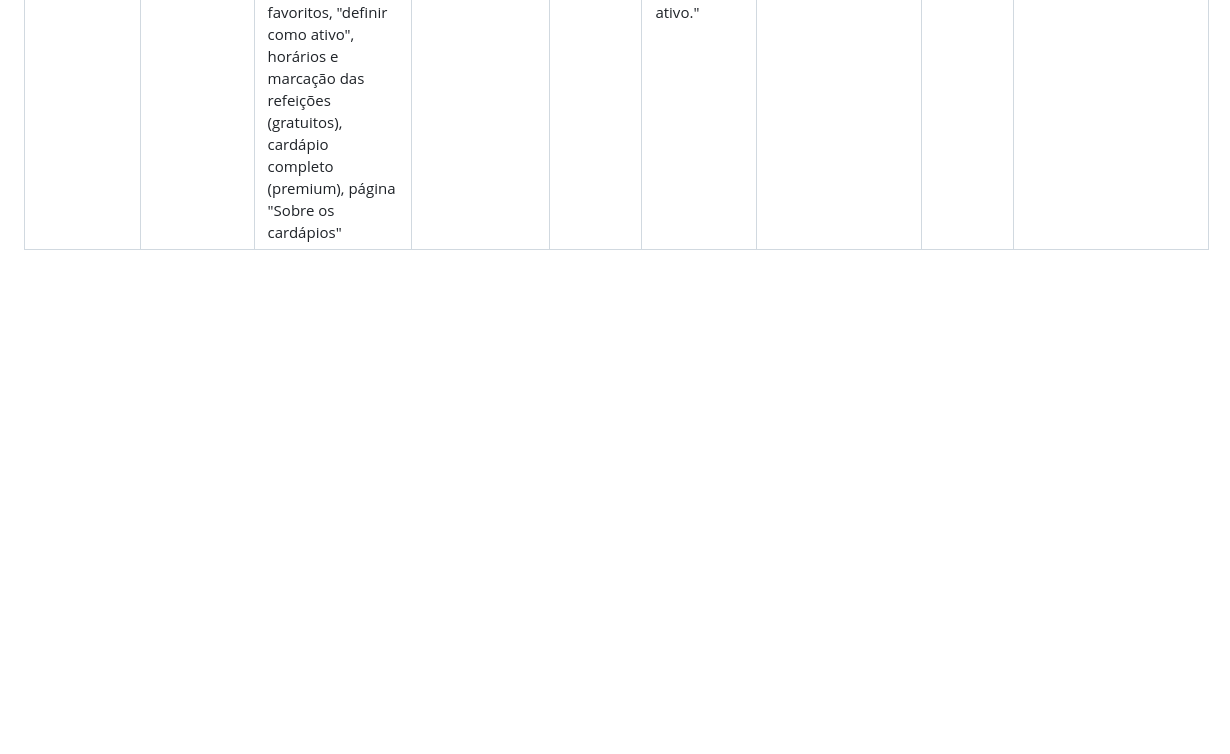
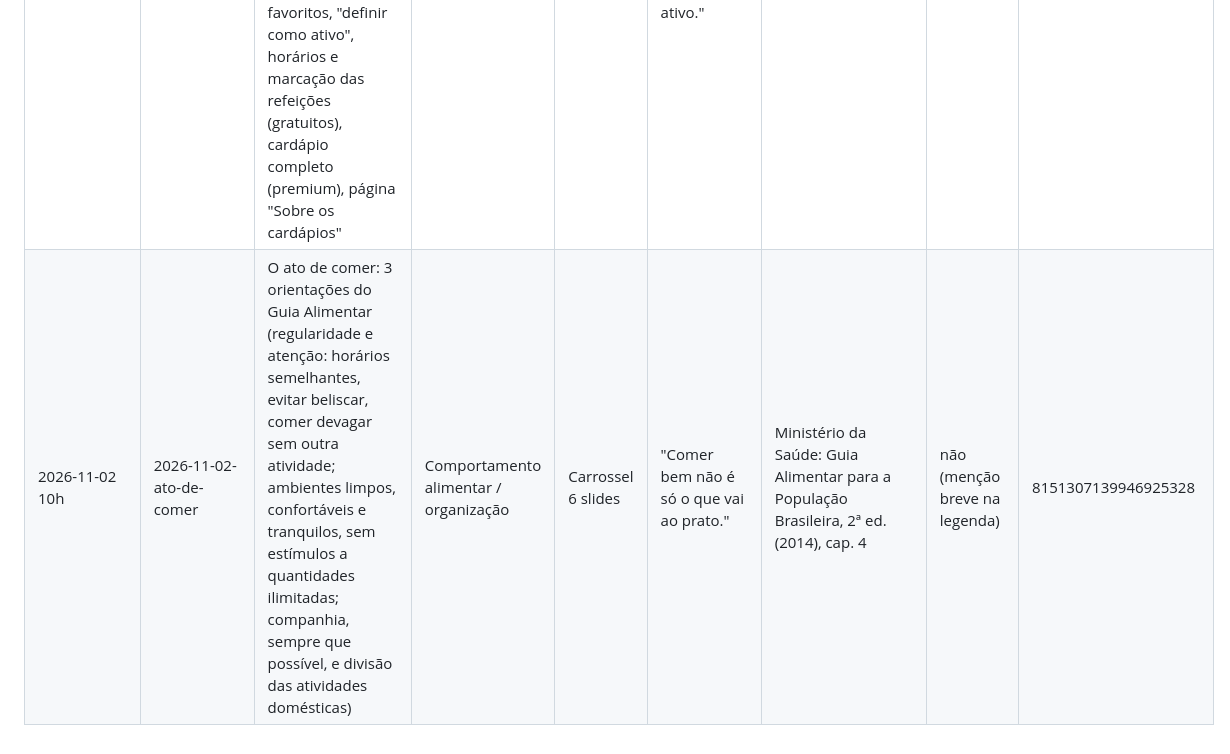
Before and after one commit to naptfit/naptfit-posts, a Markdown page: historico.md, the part around the change. GitHub-like rendering; blank space fills up the shorter version.

Commit message:
Histórico: post 02/11 agendado
Co-Authored-By: Claude Opus 5.5 <noreply@anthropic.com>
Claude-Session: https://claude.ai/code/session_01U8PX4YEeU9kbRTh51NGeC3

```diff
--- a/historico.md
+++ b/historico.md
@@ -24,3 +24,4 @@ e para contar o limite do plano gratuito do Metricool (máx. 20 posts por mês).
 | 2026-10-28 10h | 2026-10-28-frutas-hortalicas-400g | 400 g de frutas e hortaliças por dia (OMS): "pelo menos", metas infantis (250 g / 350 g), fresco, congelado e enlatado (sem açúcar adicionado nem excesso de sódio), suco com limite (açúcares livres), fibras ≥ 25 g/dia e fontes de carboidrato | Educação nutricional / recomendações | Carrossel 6 slides | "400 g de frutas e hortaliças por dia." | OMS: Healthy diet (fact sheet, 26/01/2026) | não | 2038260371199379722 |
 | 2026-10-29 10h | 2026-10-29-suor-balanca | Taxa de suor e hidratação no treino: variação de 0,5 a 4,0 L/h, conta do suor perdido (peso antes − depois + líquido − urina), perda < 2% do peso (desempenho), não ganhar peso (hiponatremia), começar hidratado, repor até 150% em recuperação < 4 h, sinais (sede, urina) | Alimentação e treinamento / hidratação | Carrossel 7 slides | "A balança também mede o seu suor." | NATA Position Statement (J Athl Train, 2017); ACSM Position Stand (MSSE, 2007) | não (menção breve na legenda) | 2767259371256693566 |
 | 2026-10-30 10h | 2026-10-30-cardapios-ativo | Cardápios do NaptFit: 199 cardápios padronizados com 4.343 alimentos, sugestões por compatibilidade (objetivo, perfil alimentar, nº de refeições, faixa calórica educativa), escolha guiada em 4 passos, favoritos, "definir como ativo", horários e marcação das refeições (gratuitos), cardápio completo (premium), página "Sobre os cardápios" | Funcionamento do NaptFit | Carrossel 7 slides | "199 cardápios. Um para chamar de ativo." | funcionalidades.md (lista de 06/10/2026) | sim | -6284966162584288739 |
+| 2026-11-02 10h | 2026-11-02-ato-de-comer | O ato de comer: 3 orientações do Guia Alimentar (regularidade e atenção: horários semelhantes, evitar beliscar, comer devagar sem outra atividade; ambientes limpos, confortáveis e tranquilos, sem estímulos a quantidades ilimitadas; companhia, sempre que possível, e divisão das atividades domésticas) | Comportamento alimentar / organização | Carrossel 6 slides | "Comer bem não é só o que vai ao prato." | Ministério da Saúde: Guia Alimentar para a População Brasileira, 2ª ed. (2014), cap. 4 | não (menção breve na legenda) | 8151307139946925328 |
```
